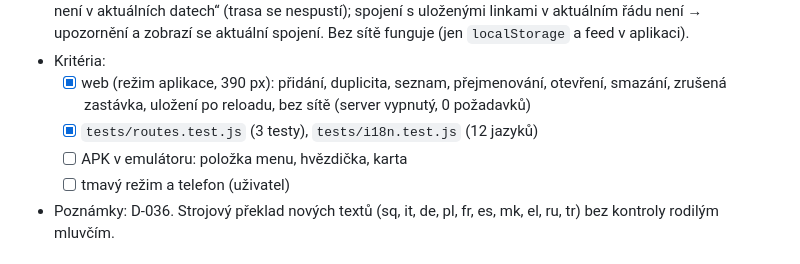
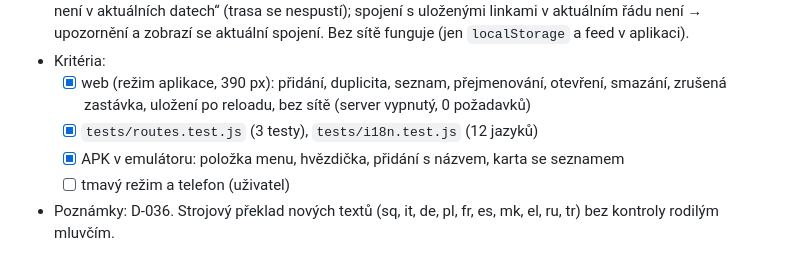
Before and after one commit to besaweb/tiranabus, a Markdown page: docs/TASKS.md, the part around the change. Rendered like a GitHub page.

Commit message:
UX-015: ověřeno v emulátoru
Co-Authored-By: Claude Sonnet 5.5 <noreply@anthropic.com>

```diff
--- a/docs/TASKS.md
+++ b/docs/TASKS.md
@@ -116,7 +116,7 @@ Aktualizováno: 2026-11-07
 - Kritéria:
   - [x] web (režim aplikace, 390 px): přidání, duplicita, seznam, přejmenování, otevření, smazání, zrušená zastávka, uložení po reloadu, bez sítě (server vypnutý, 0 požadavků)
   - [x] `tests/routes.test.js` (3 testy), `tests/i18n.test.js` (12 jazyků)
-  - [ ] APK v emulátoru: položka menu, hvězdička, karta
+  - [x] APK v emulátoru: položka menu, hvězdička, přidání s názvem, karta se seznamem
   - [ ] tmavý režim a telefon (uživatel)
 - Poznámky: D-036. Strojový překlad nových textů (sq, it, de, pl, fr, es, mk, el, ru, tr) bez kontroly rodilým mluvčím.
 
```
